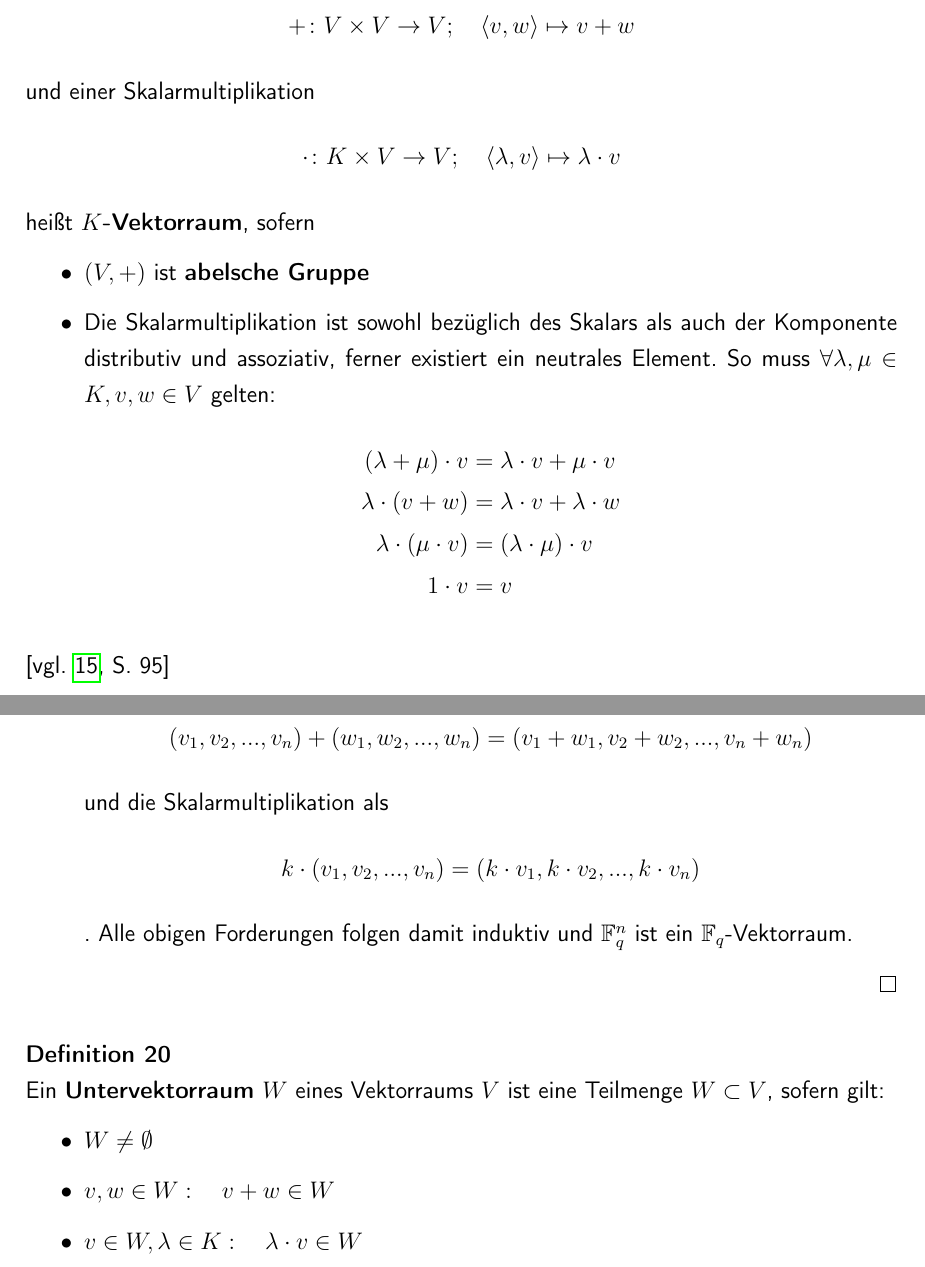
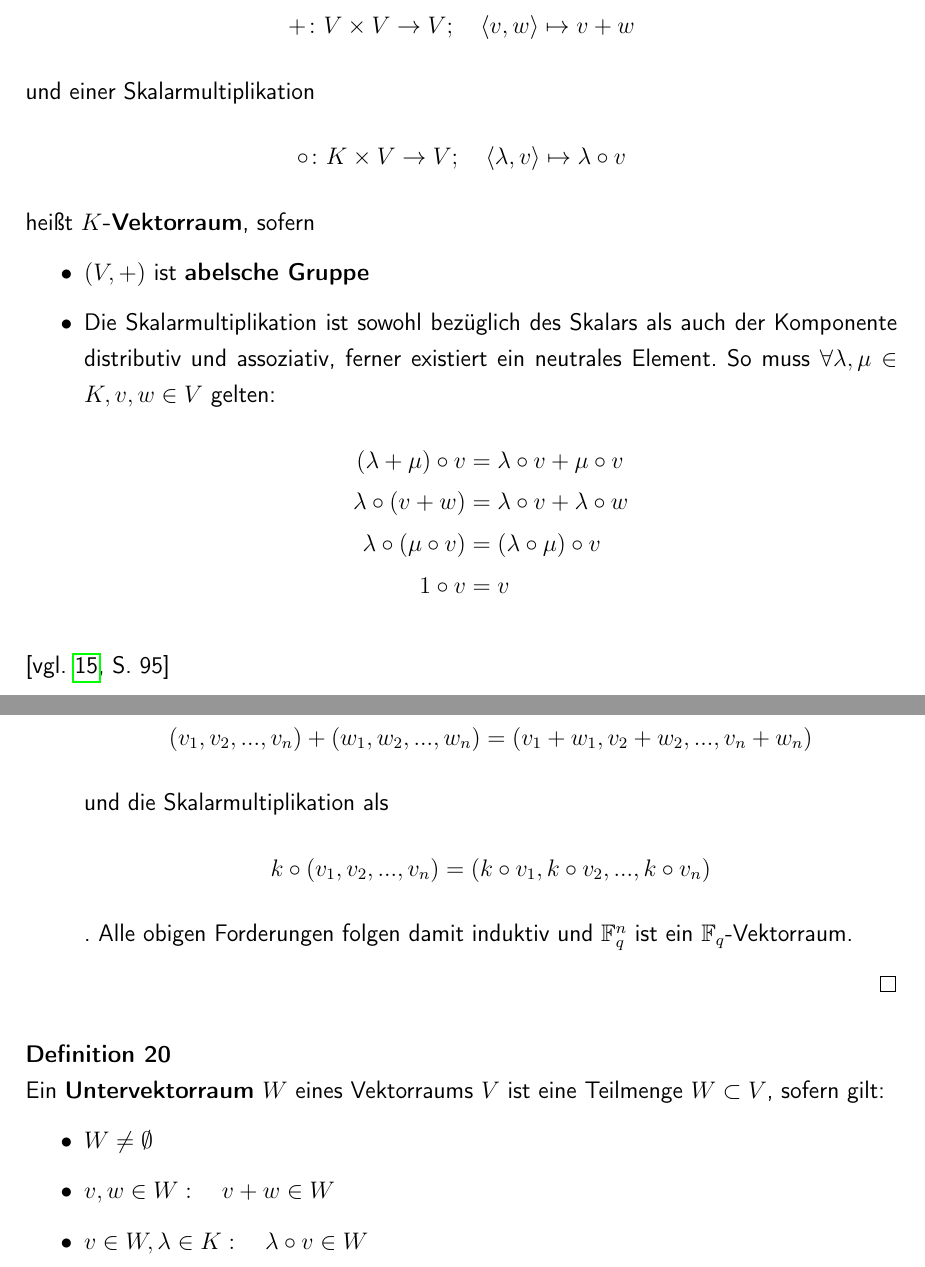
Before and after one commit to romanwtk/Studienarbeit, a LaTeX document (master.tex, which reads chapter2.tex): two parts of pages 22 and 23 of 29, joined at a grey line, cut so that both start at the same text. Compiled offline with pdfLaTeX.

Commit message:
multiplication sign fixed

```diff
--- a/chapter2.tex
+++ b/chapter2.tex
@@ -6,16 +6,16 @@ Für die Definition linearer Codes ist eine Wiederholung der algebraischen Struk
 Sei $K$ ein Körper. Eine Menge $V$ mit einer additiven Verknüpfung
 \[+ \colon V \times V \to V; \quad \langle v, w \rangle \mapsto v + w\]
 und einer Skalarmultiplikation
-\[\cdot\colon K \times V \to V; \quad \langle \lambda, v \rangle \mapsto \lambda \cdot v\]
+\[\circ \colon K \times V \to V; \quad \langle \lambda, v \rangle \mapsto \lambda \circ v\]
 heißt \textbf{$K$-Vektorraum}, sofern
 \begin{itemize}
 \item $(V, +)$ ist \textbf{abelsche Gruppe}
 \item Die Skalarmultiplikation ist sowohl bezüglich des Skalars als auch der Komponente distributiv und assoziativ, ferner existiert ein neutrales Element. So muss $\forall \lambda, \mu \in K, v, w \in V$ gelten:
 \begin{align*}
-( \lambda + \mu ) \cdot v &= \lambda \cdot v + \mu \cdot v \\
-\lambda \cdot (v + w) &= \lambda \cdot v + \lambda \cdot w \\
-\lambda \cdot (\mu \cdot v) &= (\lambda \cdot \mu ) \cdot v \\
-1 \cdot v &= v
+( \lambda + \mu ) \circ v &= \lambda \circ v + \mu \circ v \\
+\lambda \circ (v + w) &= \lambda \circ v + \lambda \circ w \\
+\lambda \circ (\mu \circ v) &= (\lambda \circ \mu ) \circ v \\
+1 \circ v &= v
 \end{align*}
 \end{itemize}
 \parencite[vgl.][S. 95]{Fischer2020LA}
@@ -35,7 +35,7 @@ Es bietet sich an, induktiv vorzugehen:
 \item Die Existenz eines neutralen Elements bezüglich der Skalarmultiplikation ergibt sich daraus, dass gemäß Definition $q \geq 2 > 1 \Rightarrow 1 \in \mathbb{F_q}$ gilt.
 \end{itemize}
 \item \textbf{Induktionsschritt $1 \to n$}: Sei die komponentenweise Addition induktiv definiert als \[(v_1, v_2, ..., v_n) + (w_1, w_2, ..., w_n) = (v_1 + w_1, v_2 + w_2, ..., v_n + w_n)\] und die Skalarmultiplikation als
-\[k \cdot (v_1, v_2, ..., v_n) = (k\cdot v_1, k \cdot v_2, ..., k \cdot v_n)\].
+\[k \circ (v_1, v_2, ..., v_n) = (k\circ v_1, k \circ v_2, ..., k \circ v_n)\].
 Alle obigen Forderungen folgen damit induktiv und $\mathbb{F}_{q}^{n}$ ist ein $\mathbb{F}_q$-Vektorraum.
 \end{itemize}
 \end{proof}
@@ -44,7 +44,7 @@ Ein \textbf{Untervektorraum} $W$ eines Vektorraums $V$ ist eine Teilmenge $W \su
 \begin{itemize}
 \item $W \neq \emptyset$
 \item $v, w \in W: \quad v + w \in W$
-\item $v \in W, \lambda \in K: \quad \lambda \cdot v \in W$
+\item $v \in W, \lambda \in K: \quad \lambda \circ v \in W$
 \end{itemize}
 \parencite[vgl. ][S. 96]{Fischer2020LA}
 \end{definition}
```
Also changed, not shown: master.pdf, chapter2.tex (2 more changed lines).
